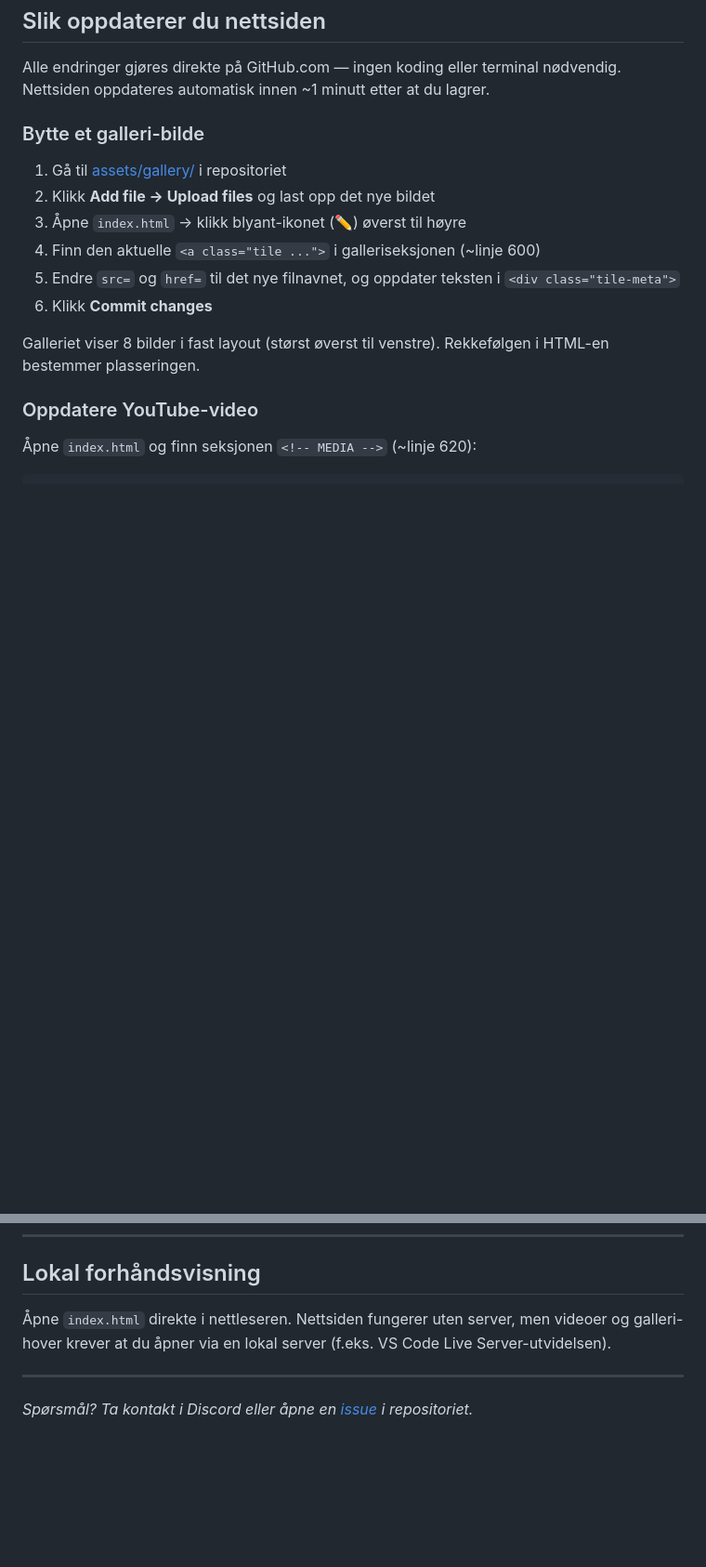
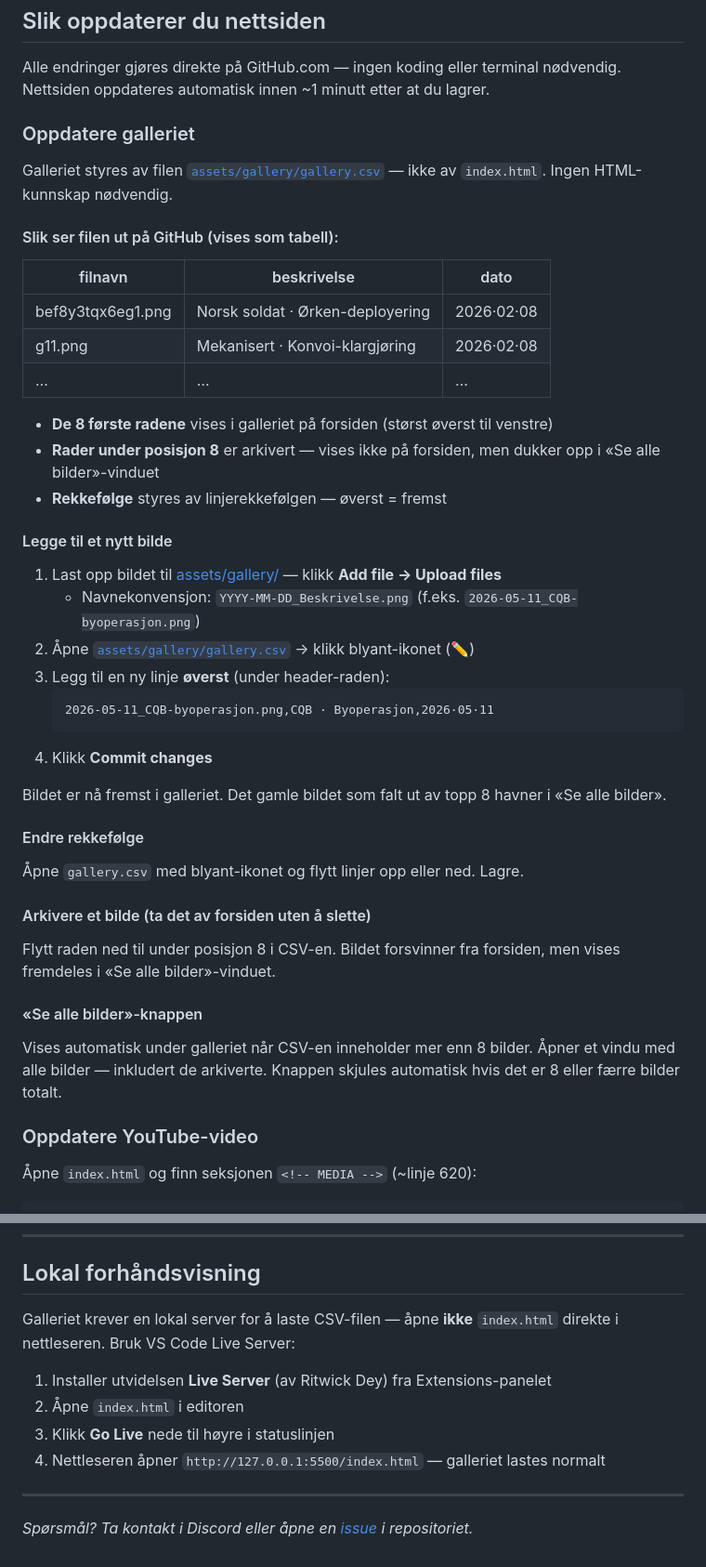
Before and after one commit to Task-Force-Norse/tfn-website, a Markdown page: README.md, 2 parts joined by grey strips. Shown at 93% size. GitHub-like rendering; blank space fills up the shorter version.

Commit message:
README: oppdater galleri-seksjon med CSV-arbeidsflyt og Live Server

````diff
--- a/README.md
+++ b/README.md
@@ -40,16 +40,46 @@ tfn-website/
 
 Alle endringer gjøres direkte på GitHub.com — ingen koding eller terminal nødvendig. Nettsiden oppdateres automatisk innen ~1 minutt etter at du lagrer.
 
-### Bytte et galleri-bilde
+### Oppdatere galleriet
 
-1. Gå til [assets/gallery/](https://github.com/Task-Force-Norse/tfn-website/tree/main/assets/gallery) i repositoriet
-2. Klikk **Add file → Upload files** og last opp det nye bildet
-3. Åpne `index.html` → klikk blyant-ikonet (✏️) øverst til høyre
-4. Finn den aktuelle `<a class="tile ...">` i galleriseksjonen (~linje 600)
-5. Endre `src=` og `href=` til det nye filnavnet, og oppdater teksten i `<div class="tile-meta">`
-6. Klikk **Commit changes**
+Galleriet styres av filen [`assets/gallery/gallery.csv`](https://github.com/Task-Force-Norse/tfn-website/blob/main/assets/gallery/gallery.csv) — ikke av `index.html`. Ingen HTML-kunnskap nødvendig.
 
-Galleriet viser 8 bilder i fast layout (størst øverst til venstre). Rekkefølgen i HTML-en bestemmer plasseringen.
+#### Slik ser filen ut på GitHub (vises som tabell):
+
+| filnavn | beskrivelse | dato |
+|---|---|---|
+| bef8y3tqx6eg1.png | Norsk soldat · Ørken-deployering | 2026·02·08 |
+| g11.png | Mekanisert · Konvoi-klargjøring | 2026·02·08 |
+| … | … | … |
+
+- **De 8 første radene** vises i galleriet på forsiden (størst øverst til venstre)
+- **Rader under posisjon 8** er arkivert — vises ikke på forsiden, men dukker opp i «Se alle bilder»-vinduet
+- **Rekkefølge** styres av linjerekkefølgen — øverst = fremst
+
+#### Legge til et nytt bilde
+
+1. Last opp bildet til [assets/gallery/](https://github.com/Task-Force-Norse/tfn-website/tree/main/assets/gallery) — klikk **Add file → Upload files**
+   - Navnekonvensjon: `YYYY-MM-DD_Beskrivelse.png` (f.eks. `2026-05-11_CQB-byoperasjon.png`)
+2. Åpne [`assets/gallery/gallery.csv`](https://github.com/Task-Force-Norse/tfn-website/blob/main/assets/gallery/gallery.csv) → klikk blyant-ikonet (✏️)
+3. Legg til en ny linje **øverst** (under header-raden):
+   ```
+   2026-05-11_CQB-byoperasjon.png,CQB · Byoperasjon,2026·05·11
+   ```
+4. Klikk **Commit changes**
+
+Bildet er nå fremst i galleriet. Det gamle bildet som falt ut av topp 8 havner i «Se alle bilder».
+
+#### Endre rekkefølge
+
+Åpne `gallery.csv` med blyant-ikonet og flytt linjer opp eller ned. Lagre.
+
+#### Arkivere et bilde (ta det av forsiden uten å slette)
+
+Flytt raden ned til under posisjon 8 i CSV-en. Bildet forsvinner fra forsiden, men vises fremdeles i «Se alle bilder»-vinduet.
+
+#### «Se alle bilder»-knappen
+
+Vises automatisk under galleriet når CSV-en inneholder mer enn 8 bilder. Åpner et vindu med alle bilder — inkludert de arkiverte. Knappen skjules automatisk hvis det er 8 eller færre bilder totalt.
 
 ### Oppdatere YouTube-video
 
@@ -130,7 +160,12 @@ Commit og push — embedden vises på nettsiden. Sett tilbake til `null` når st
 
 ## Lokal forhåndsvisning
 
-Åpne `index.html` direkte i nettleseren. Nettsiden fungerer uten server, men videoer og galleri-hover krever at du åpner via en lokal server (f.eks. VS Code Live Server-utvidelsen).
+Galleriet krever en lokal server for å laste CSV-filen — åpne **ikke** `index.html` direkte i nettleseren. Bruk VS Code Live Server:
+
+1. Installer utvidelsen **Live Server** (av Ritwick Dey) fra Extensions-panelet
+2. Åpne `index.html` i editoren
+3. Klikk **Go Live** nede til høyre i statuslinjen
+4. Nettleseren åpner `http://127.0.0.1:5500/index.html` — galleriet lastes normalt
 
 ---
 
````
